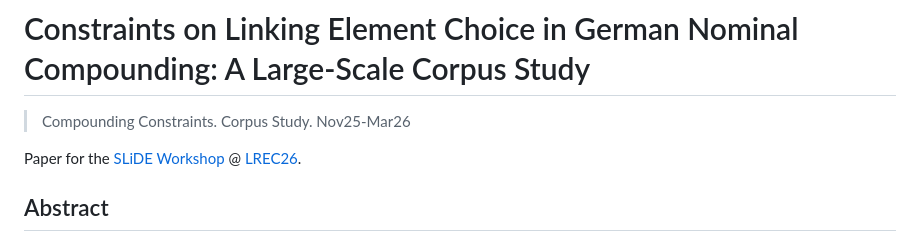
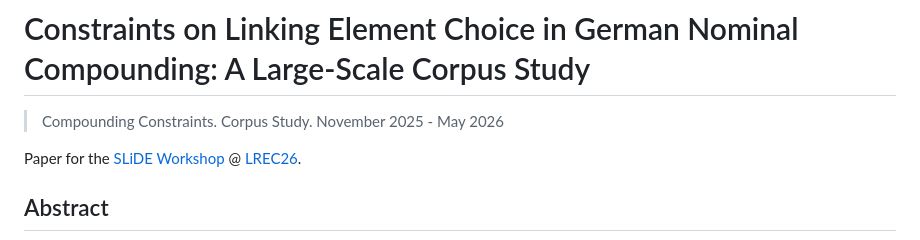
Before and after one commit to maxschmaltz/DieKonstraints, a Markdown page: README.md, the part around the change. GitHub-like rendering.

```diff
--- a/README.md
+++ b/README.md
@@ -1,6 +1,6 @@
 # Constraints on Linking Element Choice in German Nominal Compounding: A Large-Scale Corpus Study
 
-> Compounding Constraints. Corpus Study. Nov25-Mar26
+> Compounding Constraints. Corpus Study. November 2025 - May 2026
 
 Paper for the [SLiDE Workshop](https://www.slide-workshop.org) @ [LREC26](https://lrec2026.info).
 
```
